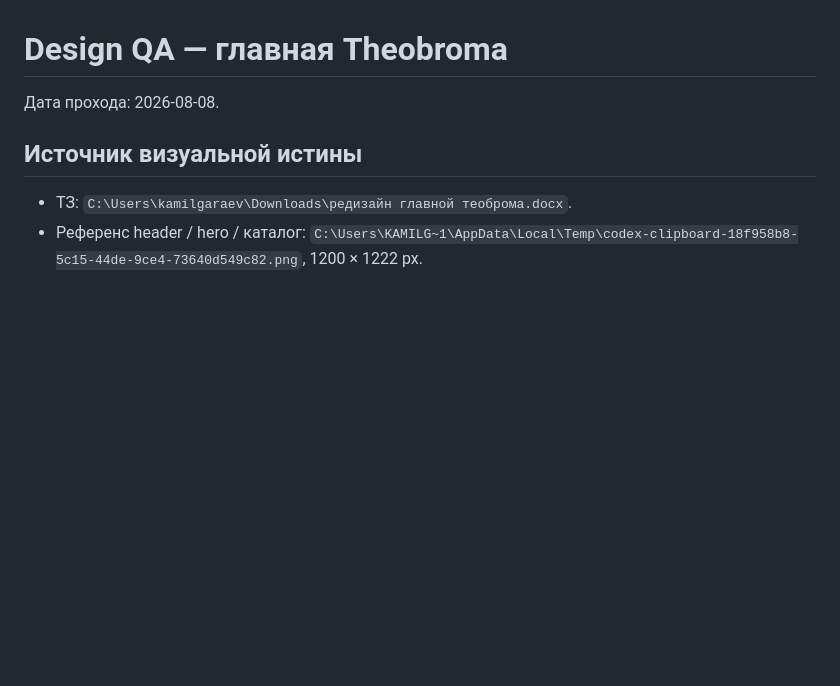
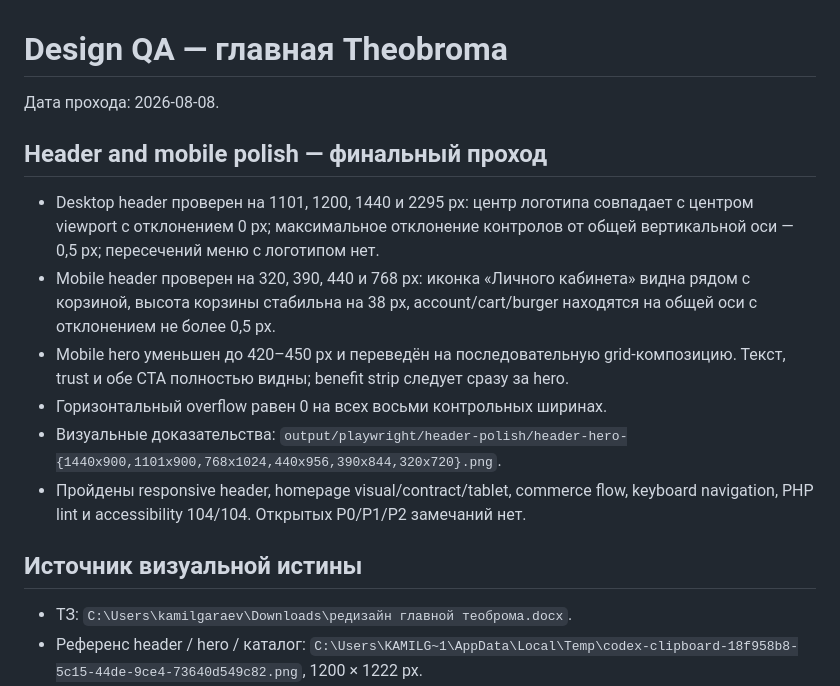
Before and after one commit to kamilgaraev/god_food, a Markdown page: design-qa.md, the part around the change. Drawn GitHub-style; blank space fills up the shorter version.

Commit message:
docs: record header polish QA

```diff
--- a/design-qa.md
+++ b/design-qa.md
@@ -1,6 +1,15 @@
 # Design QA — главная Theobroma
 
 Дата прохода: 2026-08-08.
+
+## Header and mobile polish — финальный проход
+
+- Desktop header проверен на 1101, 1200, 1440 и 2295 px: центр логотипа совпадает с центром viewport с отклонением 0 px; максимальное отклонение контролов от общей вертикальной оси — 0,5 px; пересечений меню с логотипом нет.
+- Mobile header проверен на 320, 390, 440 и 768 px: иконка «Личного кабинета» видна рядом с корзиной, высота корзины стабильна на 38 px, account/cart/burger находятся на общей оси с отклонением не более 0,5 px.
+- Mobile hero уменьшен до 420–450 px и переведён на последовательную grid-композицию. Текст, trust и обе CTA полностью видны; benefit strip следует сразу за hero.
+- Горизонтальный overflow равен 0 на всех восьми контрольных ширинах.
+- Визуальные доказательства: `output/playwright/header-polish/header-hero-{1440x900,1101x900,768x1024,440x956,390x844,320x720}.png`.
+- Пройдены responsive header, homepage visual/contract/tablet, commerce flow, keyboard navigation, PHP lint и accessibility 104/104. Открытых P0/P1/P2 замечаний нет.
 
 ## Источник визуальной истины
 
```
